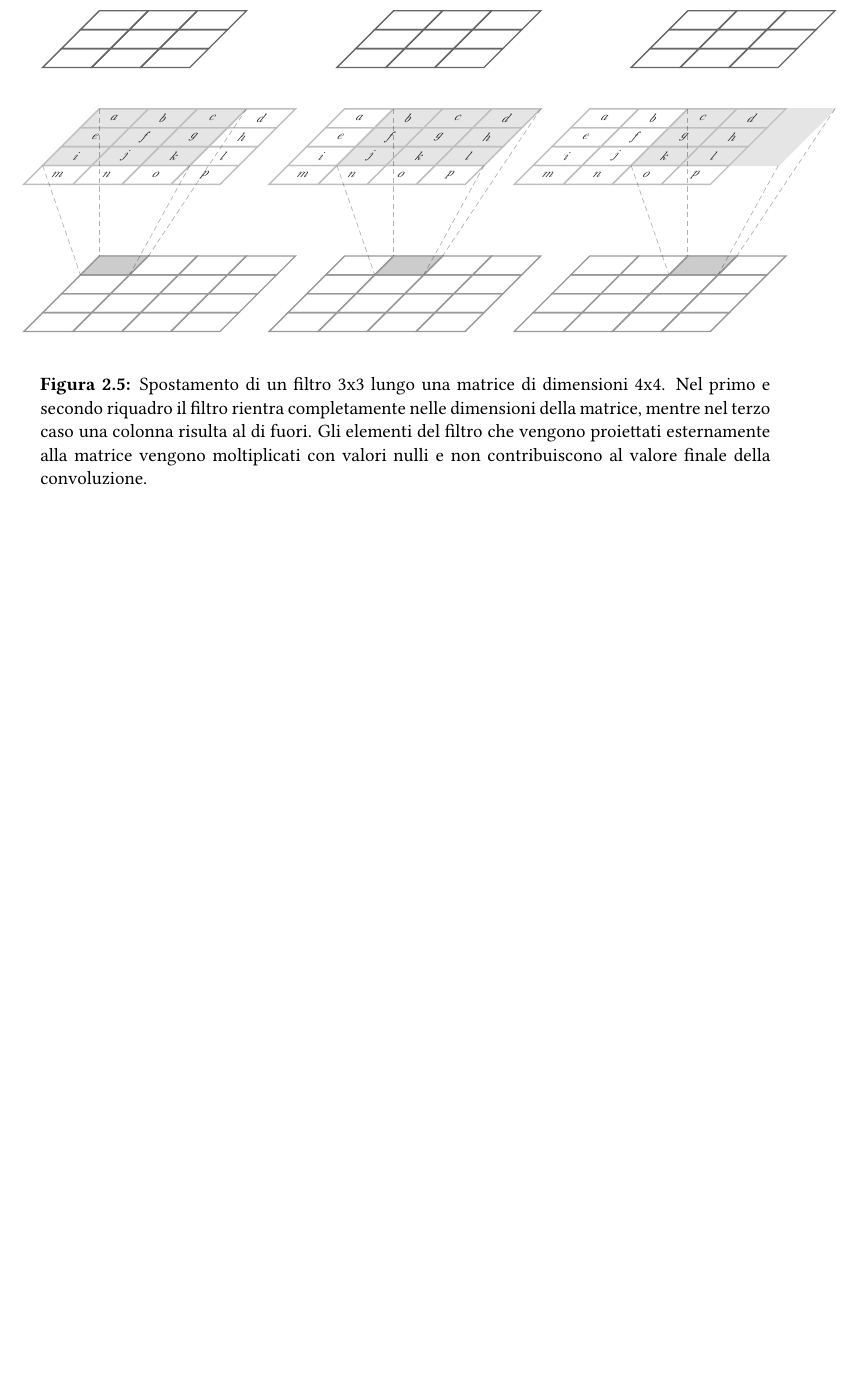
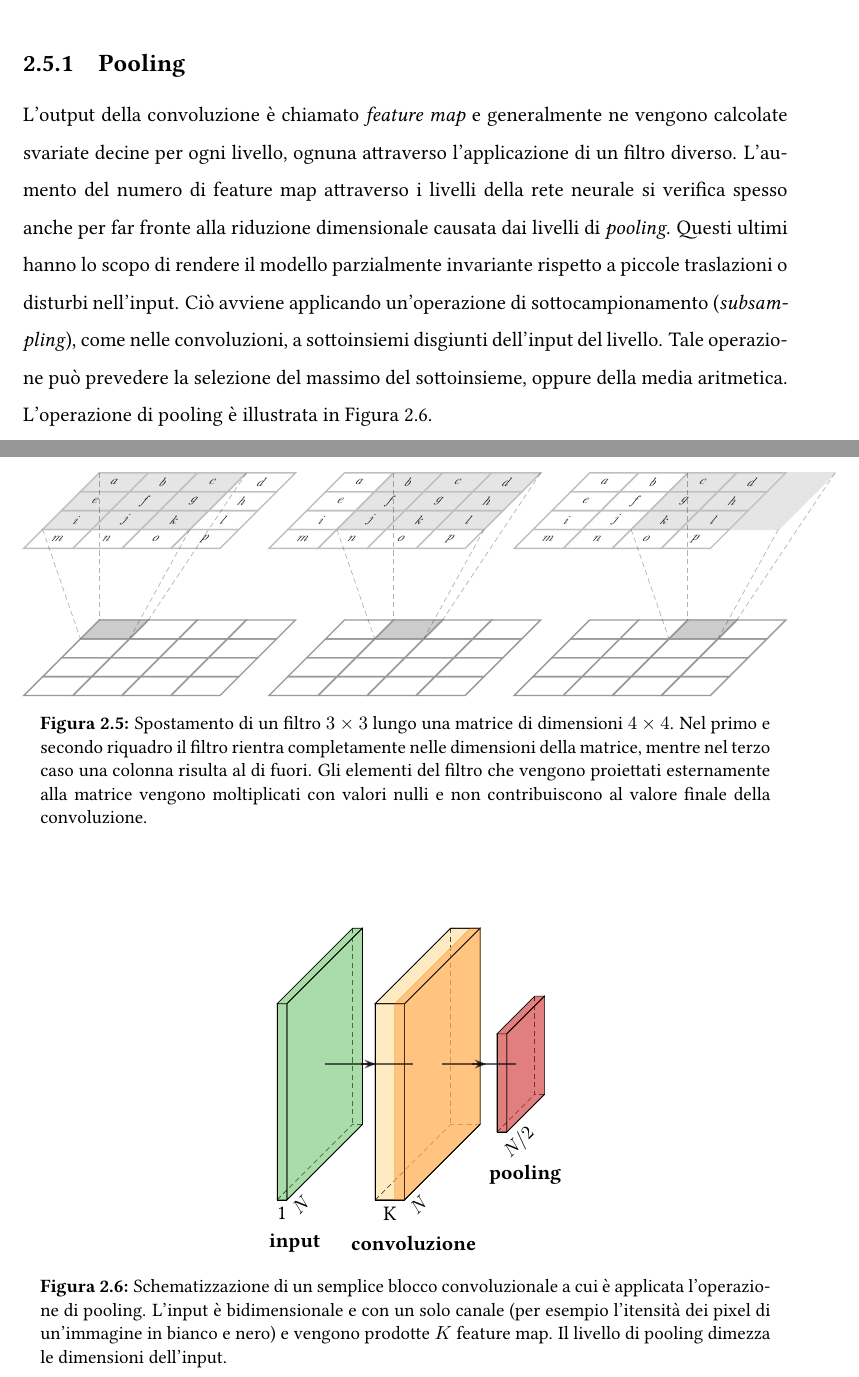
Before and after one commit to crybot/indoor-localization-deep-learning, a LaTeX document (main.tex, which reads img/pooling.tex, latex/chapter2.tex): part of page 18 of 24 before the commit and two parts of pages 17 and 18 of 24 after it, the two joined at a grey line, cut at the place of the change, the shorter picture padded with empty space. Compiled offline with pdfLaTeX; TikZ figures are drawn from their code, not taken from saved files.

Commit message:
Add pooling subsection and illustration

```diff
--- /dev/null
+++ b/img/pooling.tex
@@ -0,0 +1,35 @@
+\begin{tikzpicture}
+  %%TODO: move definitions and style into dedicated file
+  \def\InputColor{rgb:green,3;black,2.1;white,1}
+  \def\FcColor{rgb:blue,5;red,2.5;white,5}
+  \def\FcReluColor{rgb:blue,5;red,5;white,4}
+  \def\ConvColor{rgb:yellow,5;red,2.5;white,5}
+  \def\ConvReluColor{rgb:yellow,5;red,5;white,5}
+  \def\PoolColor{rgb:red,1;black,0.3}
+  \def\AvgPoolColor{rgb:red,1;black,0.3}
+  % \def\AvgPoolColor{rgb:blue,5;green,2.5;white,5}
+  \def\DcnvColor{rgb:blue,5;green,2.5;white,5}
+  \def\SoftmaxColor{rgb:magenta,5;black,7}
+  \def\SumColor{rgb:blue,5;green,15}
+  \def\poolsep{0.5}
+  \def\poolwidth{0.4}
+  \def\fcsep{1}
+  \def\FlattenColor{rgb:black,0.5}
+  %%% REDEFINING CONNECTION ARROW STYLE AND WIDTH (./layers/init.tex) %%%
+  \def\edgecolor{rgb:black,1}
+  \renewcommand{\midarrow}{\tikz \draw[-Stealth,line width =0.3mm,draw=\edgecolor] (-0.3,0) -- ++(0.3,0);}
+  \tikzstyle{connection}=[thick,every node/.style={sloped,allow upside down},draw=\edgecolor,opacity=0.6]
+  \pic[shift={(0,0,0)}] at (0,0,0) {Box={name=in1, caption=input,%
+      xlabel={{"1",""}},zlabel={$N$}, depthpos=0.3,%
+      fill=\InputColor,%
+      height=20, width=1, depth=20}};
+  \pic[shift={(2,0,0)}] at (0,0,0) {RightBandedBox={name=cr1,
+      caption=convoluzione, %
+      xlabel={{"K",""}},zlabel={$N$}, depthpos=0.3, %
+      fill=\ConvColor,bandfill=\ConvReluColor,%
+      height=20, width=3, depth=20}};
+  \pic[shift={(1.5,0,0)}] at (cr1-east) {Box={name=p1, caption=pooling,%
+      fill=\PoolColor,opacity=0.5,zlabel={$N/2$},height=10,width=1,depth=10}};
+  \draw [connection]  (in1-east)    -- node {\midarrow} (cr1-west);
+  \draw [connection]  (cr1-east)    -- node {\midarrow} (p1-west);
+\end{tikzpicture}
--- a/latex/chapter2.tex
+++ b/latex/chapter2.tex
@@ -257,2 +257,3 @@ $$ (K * X)(i, j) \sum_m{\sum_n{X(i + m, j + n) K(m, n)}} $$
 Tale operazione è equivalente a spostare il filtro $K$ lungo le due dimensioni
 dell'input $X$ eseguendo un moltiplicazione elemento per elemento, sommandone i
+risultati. Un esempio è illustrato in Figura~\ref{fig:conv}.
@@ -260,14 +260,37 @@ risultati. Un esempio è illustrato in Figura \ref{fig:conv}.
 \begin{figure}[!htp]
   \includetikz{1.0}{./img/conv}
-  \caption{ %
-    Spostamento di un filtro 3x3 lungo una matrice di dimensioni 4x4. Nel
-    primo e secondo riquadro il filtro rientra completamente nelle dimensioni
-    della matrice, mentre nel terzo caso una colonna risulta al di fuori. Gli
-    elementi del filtro che vengono proiettati esternamente alla matrice
-    vengono moltiplicati con valori nulli e non contribuiscono al valore finale
-    della convoluzione.
-  }
+  \caption{%
+    Spostamento di un filtro $3\times3$ lungo una matrice di dimensioni
+    $4\times4$. Nel primo e secondo riquadro il filtro rientra completamente
+    nelle dimensioni della matrice, mentre nel terzo caso una colonna risulta
+    al di fuori. Gli elementi del filtro che vengono proiettati esternamente
+    alla matrice vengono moltiplicati con valori nulli e non contribuiscono al
+    valore finale della convoluzione.
+  }%
   \label{fig:conv}
+\end{figure}
+\subsection{Pooling}
+L'output della convoluzione è chiamato \emph{feature map} e generalmente ne
+vengono calcolate svariate decine per ogni livello, ognuna attraverso
+l'applicazione di un filtro diverso. L'aumento del numero di feature map
+attraverso i livelli della rete neurale si verifica spesso anche per far fronte
+alla riduzione dimensionale causata dai livelli di \emph{pooling}. Questi
+ultimi hanno lo scopo di rendere il modello parzialmente invariante rispetto a
+piccole traslazioni o disturbi nell'input.  Ciò avviene applicando
+un'operazione di sottocampionamento (\emph{subsampling}), come nelle
+convoluzioni, a sottoinsiemi disgiunti dell'input del livello. Tale operazione
+può prevedere la selezione del massimo del sottoinsieme, oppure della media
+aritmetica. L'operazione di pooling è illustrata in Figura~\ref{fig:pooling}.
+\begin{figure}[!htp]
+  \includetikz{1.0}{./img/pooling}
+  \caption{%
+    Schematizzazione di un semplice blocco convoluzionale a cui è applicata
+    l'operazione di pooling. L'input è bidimensionale e con un solo canale (per
+    esempio l'itensità dei pixel di un'immagine in bianco e nero) e vengono
+    prodotte \(K\) feature map. Il livello di pooling dimezza le dimensioni
+    dell'input.
+  }%
+  \label{fig:pooling}
 \end{figure}
 
 %Ispirazione neurologia
--- a/main.tex
+++ b/main.tex
@@ -35,7 +30,9 @@
 \usepackage{tikz}
 \usepackage{caption, setspace}
 \usepackage{hyperref}
-\hypersetup{
+\usepackage{import}
+
+\hypersetup{ % enable hyperlinks
     colorlinks,
     citecolor=black,
     filecolor=black,
@@ -51,7 +48,7 @@
 \usetikzlibrary{positioning}
 \usetikzlibrary{arrows}
 \usetikzlibrary{calc}
-\tikzexternalize
+\tikzexternalize%
 
 
 \usepackage[top=3cm, bottom=3cm, left=3cm, right=3cm]{geometry}
@@ -66,10 +63,12 @@
 % \definecolor{funcolor}{HTML}{ef8a62} %TODO: externalize styles
 \definecolor{funcolor}{HTML}{427ef5} %TODO: externalize styles
 
-\newcommand{\includetikz}[2]{ %
-  \centering %
-  \scalebox{#1}{\input{#2}} %
+\newcommand{\includetikz}[2]{%
+  \centering%
+  \scalebox{#1}{\input{#2}}%
 }
+
+\subimport{./layers/}{init}
 
 \begin{document}
 
```
Also changed, not shown: img/architettura.pdf, main.pdf, latex/chapter2.tex (69 more changed lines), main.tex (5 more changed lines).
